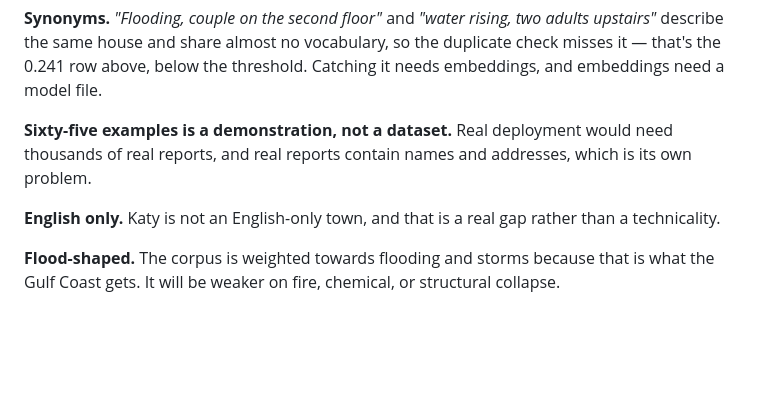
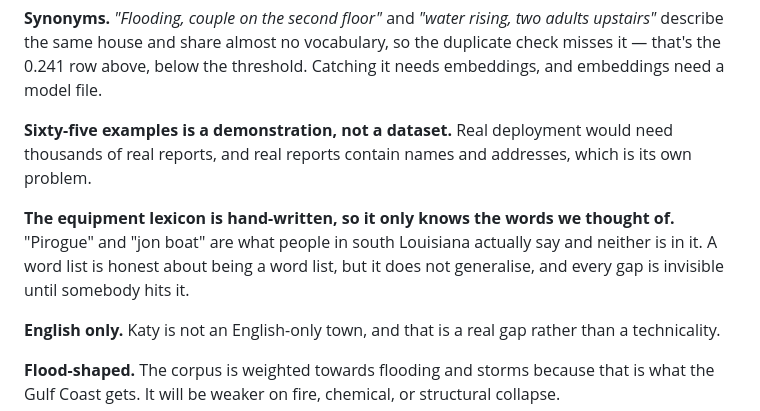
Before and after one commit to Londopy/DiresQ, a Markdown page: docs/model.md, the part around one of its changes. Rendered like a GitHub page; blank space fills up the shorter version.

```diff
--- a/docs/model.md
+++ b/docs/model.md
@@ -151,6 +196,12 @@ threshold. Catching it needs embeddings, and embeddings need a model file.
 would need thousands of real reports, and real reports contain names and
 addresses, which is its own problem.
 
+**The equipment lexicon is hand-written, so it only knows the words we
+thought of.** "Pirogue" and "jon boat" are what people in south Louisiana
+actually say and neither is in it. A word list is honest about being a word
+list, but it does not generalise, and every gap is invisible until somebody
+hits it.
+
 **English only.** Katy is not an English-only town, and that is a real gap
 rather than a technicality.
 
```
Also changed, not shown: other parts of docs/model.md (+49 -4 lines), CHANGELOG.md (+18 -0 lines).
